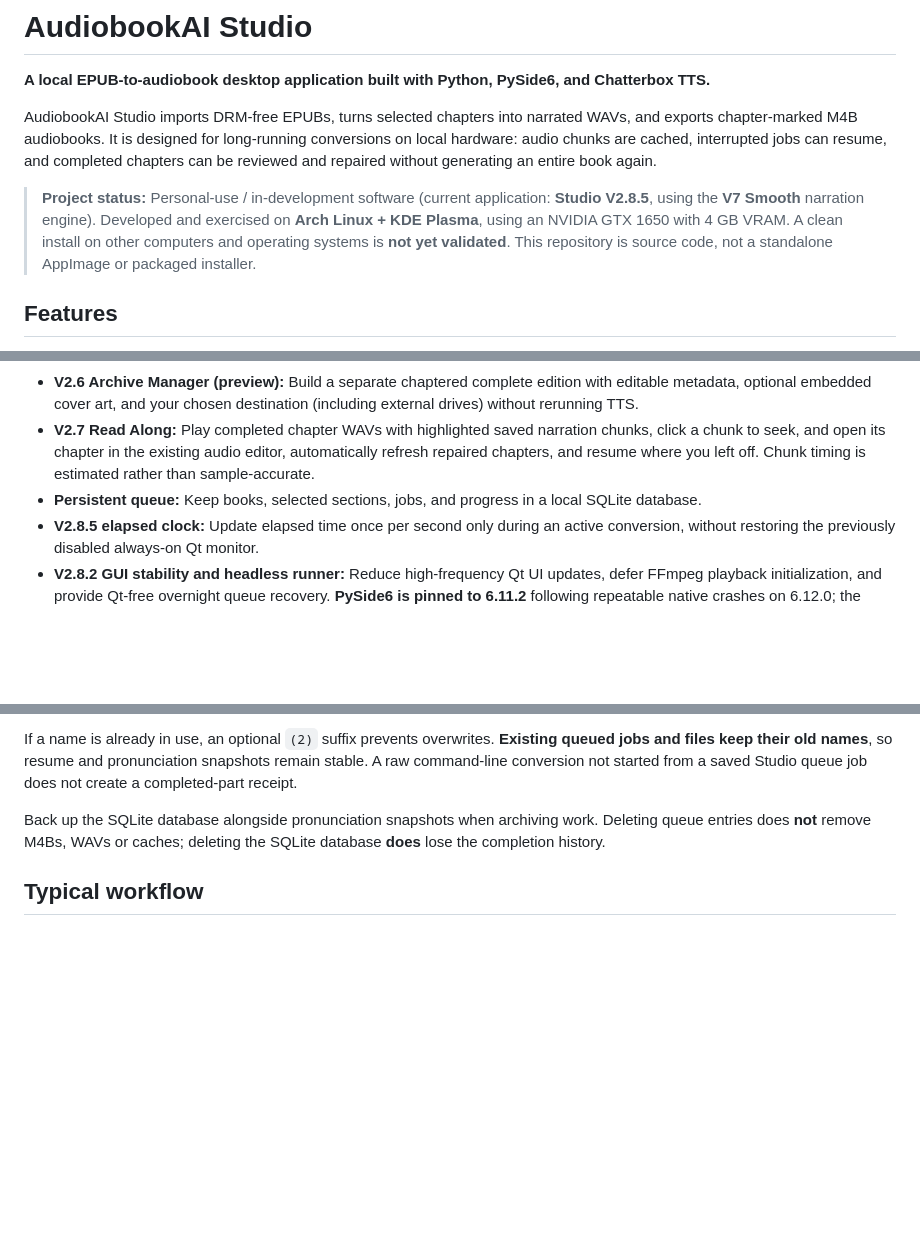
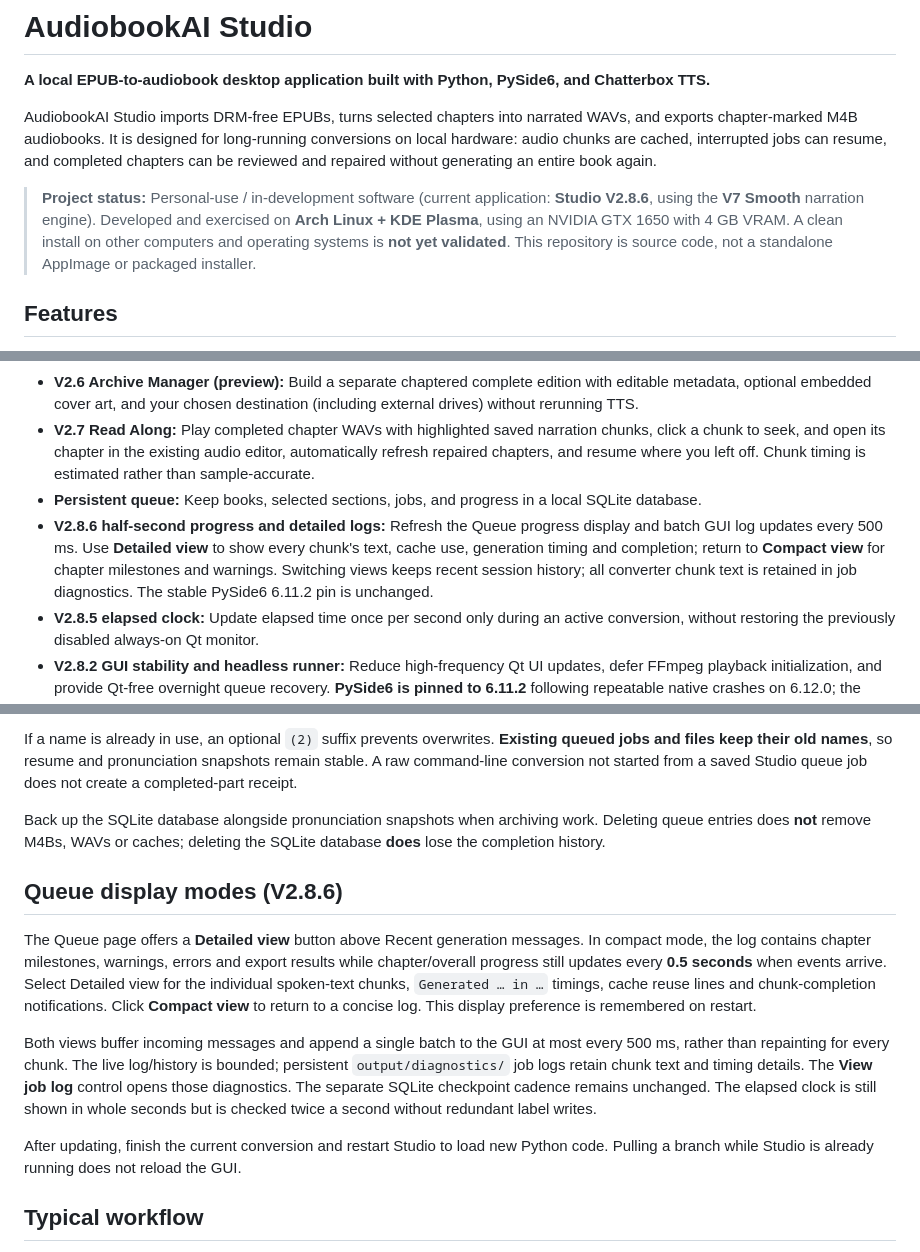
Before and after one commit to howellg/AudiobookAI, a Markdown page: README.md, 3 parts joined by grey strips. Rendered like a GitHub page; blank space fills up the shorter version.

Commit message:
Document and version V2.8.6 half-second detailed logging

```diff
--- a/README.md
+++ b/README.md
@@ -4,7 +4,7 @@
 
 AudiobookAI Studio imports DRM-free EPUBs, turns selected chapters into narrated WAVs, and exports chapter-marked M4B audiobooks. It is designed for long-running conversions on local hardware: audio chunks are cached, interrupted jobs can resume, and completed chapters can be reviewed and repaired without generating an entire book again.
 
-> **Project status:** Personal-use / in-development software (current application: **Studio V2.8.5**, using the **V7 Smooth** narration engine). Developed and exercised on **Arch Linux + KDE Plasma**, using an NVIDIA GTX 1650 with 4 GB VRAM. A clean install on other computers and operating systems is **not yet validated**. This repository is source code, not a standalone AppImage or packaged installer.
+> **Project status:** Personal-use / in-development software (current application: **Studio V2.8.6**, using the **V7 Smooth** narration engine). Developed and exercised on **Arch Linux + KDE Plasma**, using an NVIDIA GTX 1650 with 4 GB VRAM. A clean install on other computers and operating systems is **not yet validated**. This repository is source code, not a standalone AppImage or packaged installer.
 
 ## Features
 
@@ -17,6 +17,7 @@ AudiobookAI Studio imports DRM-free EPUBs, turns selected chapters into narrated
 - **V2.6 Archive Manager (preview):** Build a separate chaptered complete edition with editable metadata, optional embedded cover art, and your chosen destination (including external drives) without rerunning TTS.
 - **V2.7 Read Along:** Play completed chapter WAVs with highlighted saved narration chunks, click a chunk to seek, and open its chapter in the existing audio editor, automatically refresh repaired chapters, and resume where you left off. Chunk timing is estimated rather than sample-accurate.
 - **Persistent queue:** Keep books, selected sections, jobs, and progress in a local SQLite database.
+- **V2.8.6 half-second progress and detailed logs:** Refresh the Queue progress display and batch GUI log updates every 500 ms. Use **Detailed view** to show every chunk's text, cache use, generation timing and completion; return to **Compact view** for chapter milestones and warnings. Switching views keeps recent session history; all converter chunk text is retained in job diagnostics. The stable PySide6 6.11.2 pin is unchanged.
 - **V2.8.5 elapsed clock:** Update elapsed time once per second only during an active conversion, without restoring the previously disabled always-on Qt monitor.
 - **V2.8.2 GUI stability and headless runner:** Reduce high-frequency Qt UI updates, defer FFmpeg playback initialization, and provide Qt-free overnight queue recovery. **PySide6 is pinned to 6.11.2** following repeatable native crashes on 6.12.0; the downgrade has shown substantially better long-run stability on the developer's machine, although the root cause is not confirmed.
 - **V2.8.1 hotfix:** Reserve new job IDs beyond all existing frozen pronunciation snapshots, even after deleting an old queue part.
@@ -77,6 +78,14 @@ started from a saved Studio queue job does not create a completed-part receipt.
 Back up the SQLite database alongside pronunciation snapshots when archiving
 work. Deleting queue entries does **not** remove M4Bs, WAVs or caches; deleting
 the SQLite database **does** lose the completion history.
+
+## Queue display modes (V2.8.6)
+
+The Queue page offers a **Detailed view** button above Recent generation messages. In compact mode, the log contains chapter milestones, warnings, errors and export results while chapter/overall progress still updates every **0.5 seconds** when events arrive. Select Detailed view for the individual spoken-text chunks, `Generated … in …` timings, cache reuse lines and chunk-completion notifications. Click **Compact view** to return to a concise log. This display preference is remembered on restart.
+
+Both views buffer incoming messages and append a single batch to the GUI at most every 500 ms, rather than repainting for every chunk. The live log/history is bounded; persistent `output/diagnostics/` job logs retain chunk text and timing details. The **View job log** control opens those diagnostics. The separate SQLite checkpoint cadence remains unchanged. The elapsed clock is still shown in whole seconds but is checked twice a second without redundant label writes.
+
+After updating, finish the current conversion and restart Studio to load new Python code. Pulling a branch while Studio is already running does not reload the GUI.
 
 ## Typical workflow
 
```
